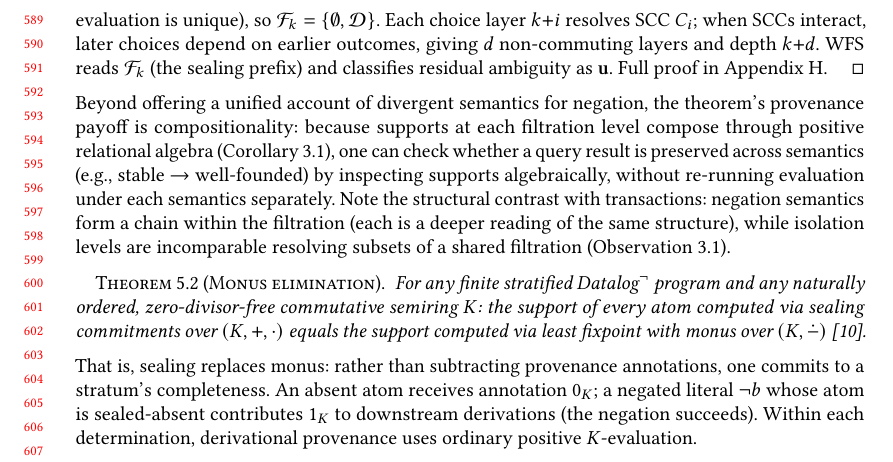
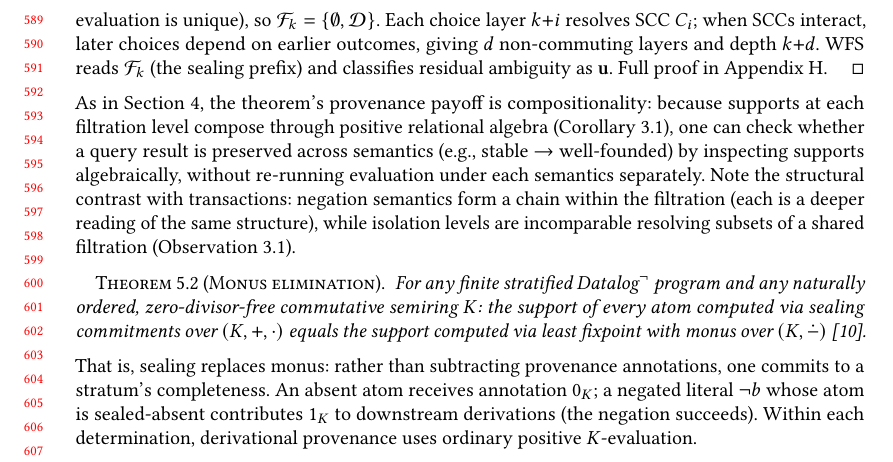
Before and after one commit to jhellerstein/provenance, a LaTeX paper (main.tex): part of page 13 of 37, cut so that both start at the same text. Compiled offline with pdfLaTeX.

Commit message:
Connect compositionality payoff to Section 4: 'As in Section...'

```diff
--- a/main.tex
+++ b/main.tex
@@ -1304,9 +1304,9 @@ values are not determined without discharging the choice layer.
 \end{proof}
 
 \noindent
-Beyond offering a unified account of divergent semantics for negation,
-the theorem's provenance payoff is compositionality: because supports at each
-filtration level compose through positive relational algebra
+As in Section~\ref{sec:transactions}, the theorem's provenance payoff
+is compositionality: because supports at each filtration level compose
+through positive relational algebra
 (Corollary~\ref{cor:propagation-filtration}), one can check whether a
 query result is preserved across semantics (e.g., stable $\to$
 well-founded) by inspecting supports algebraically, without re-running
```
